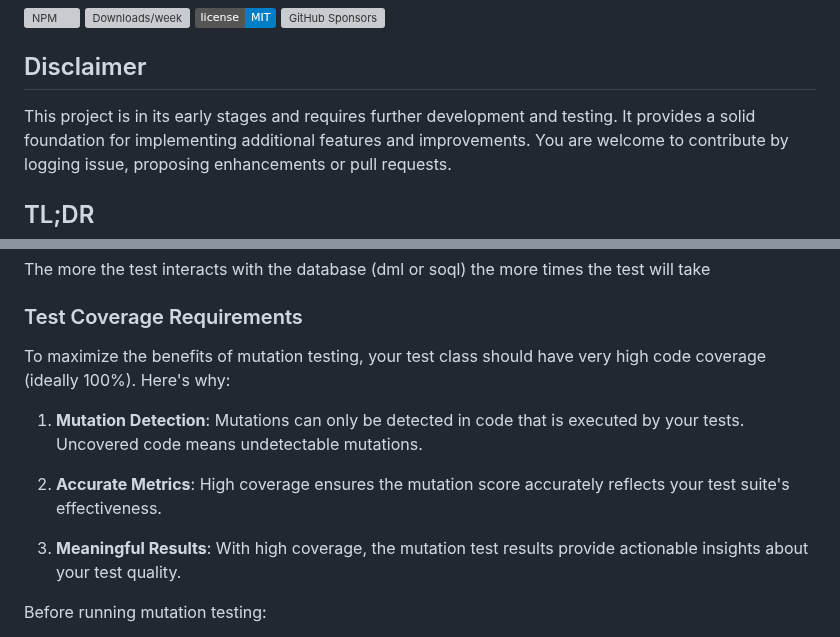
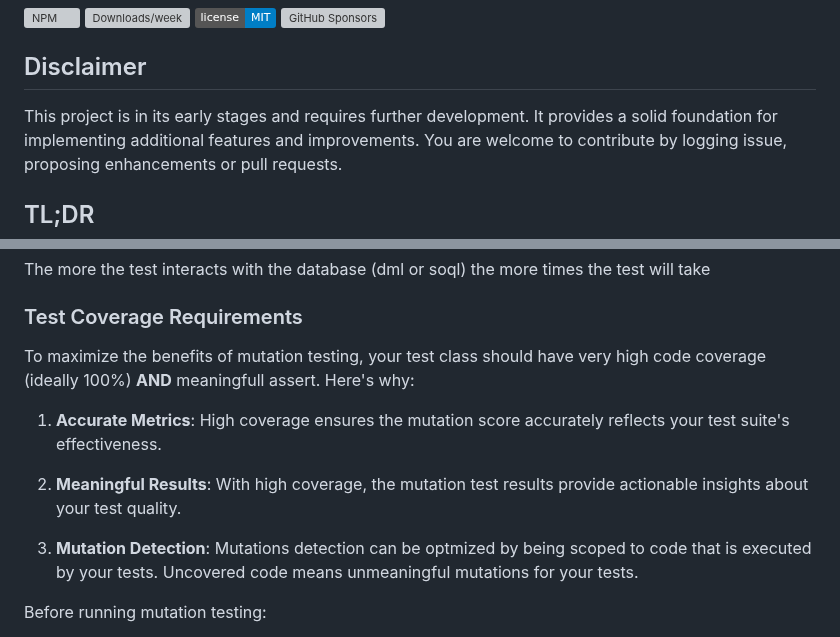
Before and after one commit to scolladon/apex-mutation-testing, a Markdown page: README.md, 2 parts joined by grey strips. Drawn GitHub-style; badges without logos; grey boxes are pictures that could not be loaded.

Commit message:
docs: improve wording

```diff
--- a/README.md
+++ b/README.md
@@ -5,7 +5,7 @@
 
 ## Disclaimer
 
-This project is in its early stages and requires further development and testing.
+This project is in its early stages and requires further development.
 It provides a solid foundation for implementing additional features and improvements.
 You are welcome to contribute by logging issue, proposing enhancements or pull requests.
 
@@ -52,13 +52,13 @@ The more the test interacts with the database (dml or soql) the more times the t
 
 ### Test Coverage Requirements
 
-To maximize the benefits of mutation testing, your test class should have very high code coverage (ideally 100%). Here's why:
+To maximize the benefits of mutation testing, your test class should have very high code coverage (ideally 100%) **AND** meaningfull assert. Here's why:
 
-1. **Mutation Detection**: Mutations can only be detected in code that is executed by your tests. Uncovered code means undetectable mutations.
+1. **Accurate Metrics**: High coverage ensures the mutation score accurately reflects your test suite's effectiveness.
 
-2. **Accurate Metrics**: High coverage ensures the mutation score accurately reflects your test suite's effectiveness.
+2. **Meaningful Results**: With high coverage, the mutation test results provide actionable insights about your test quality.
 
-3. **Meaningful Results**: With high coverage, the mutation test results provide actionable insights about your test quality.
+3. **Mutation Detection**: Mutations detection can be optmized by being scoped to code that is executed by your tests. Uncovered code means unmeaningful mutations for your tests.
 
 Before running mutation testing:
 - Ensure your test class achieves maximum coverage
```
